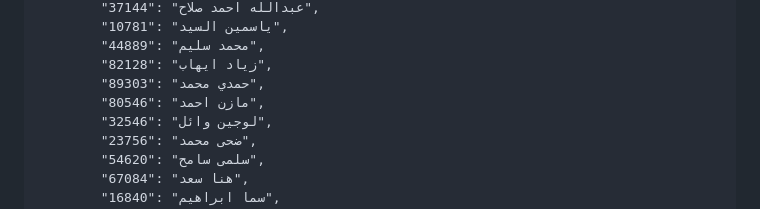
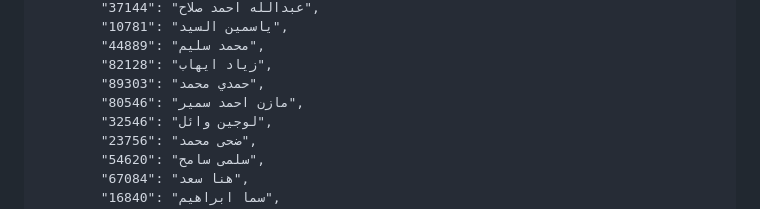
Before and after one commit to eng-Mora/student_code, a Markdown page: README.md, the part around the change. GitHub-like rendering.

```diff
--- a/README.md
+++ b/README.md
@@ -91,7 +91,7 @@
             "44889": "محمد سليم",
             "82128": "زياد ايهاب",
             "89303": "حمدي محمد",
-            "80546": "مازن احمد",
+            "80546": "مازن احمد سمير",
             "32546": "لوجين وائل",
             "23756": "ضحى محمد",
             "54620": "سلمى سامح",
```
